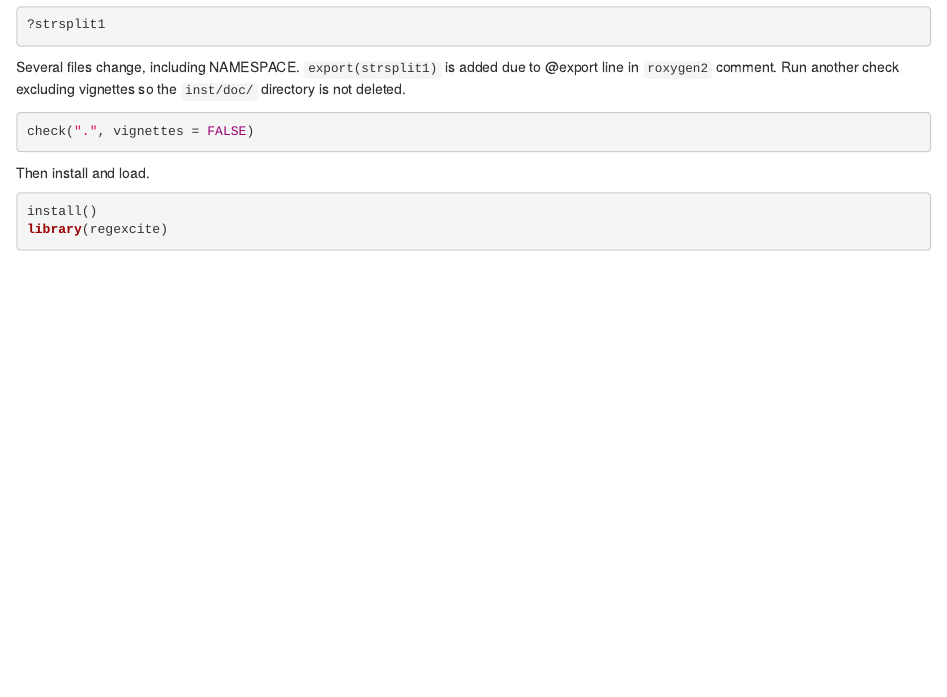
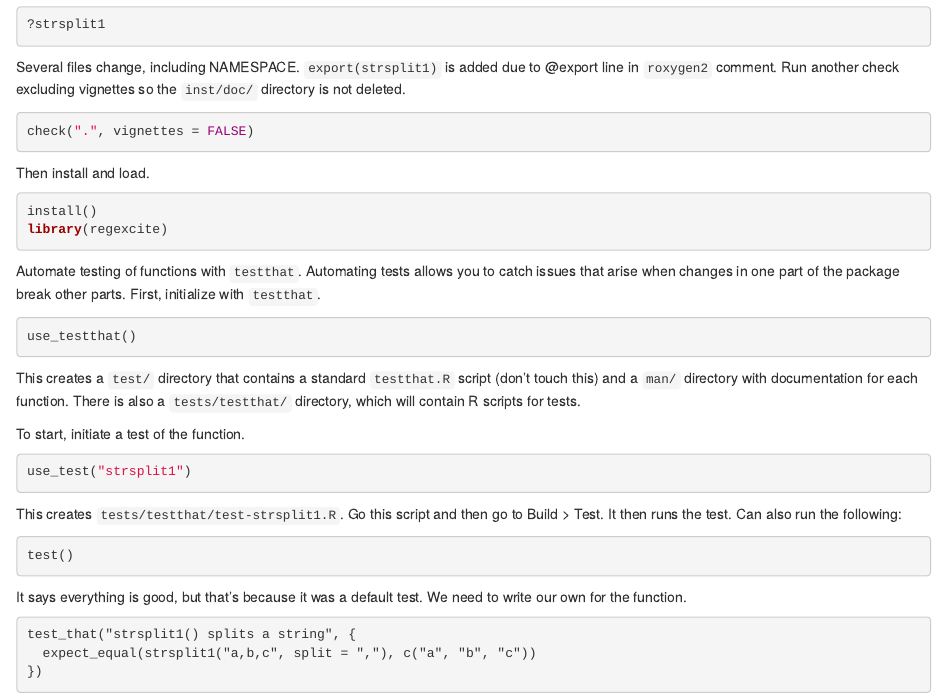
Before and after one commit to argiroff/regexcite, an R Markdown document (inst/doc/notes.Rmd): the page in a window 1100 px wide, from 1290 px down. Rendered offline with R 4.5, knitr and Pandoc, with nearby package versions.

Commit message:
add test for strsplit1

````diff
--- a/inst/doc/notes.Rmd
+++ b/inst/doc/notes.Rmd
@@ -101,3 +101,31 @@ Then install and load.
 install()
 library(regexcite)
 ```
+
+Automate testing of functions with `testthat`. Automating tests allows you to catch issues that arise when changes in one part of the package break other parts. First, initialize with `testthat`.
+
+```{r initialize_testing, eval = FALSE}
+use_testthat()
+```
+
+This creates a `test/` directory that contains a standard `testthat.R` script (don't touch this) and a `man/` directory with documentation for each function. There is also a `tests/testthat/` directory, which will contain R scripts for tests.
+
+To start, initiate a test of the function.
+
+```{r start_strsplit1_test, eval = FALSE}
+use_test("strsplit1")
+```
+
+This creates `tests/testthat/test-strsplit1.R`. Go this script and then go to Build > Test. It then runs the test. Can also run the following:
+
+```{r test, eval = FALSE}
+test()
+```
+
+It says everything is good, but that's because it was a default test. We need to write our own for the function.
+
+```{updated_test, eval = FALSE}
+test_that("strsplit1() splits a string", {
+  expect_equal(strsplit1("a,b,c", split = ","), c("a", "b", "c"))
+})
+```
````
Also changed, not shown: 3 other files.
